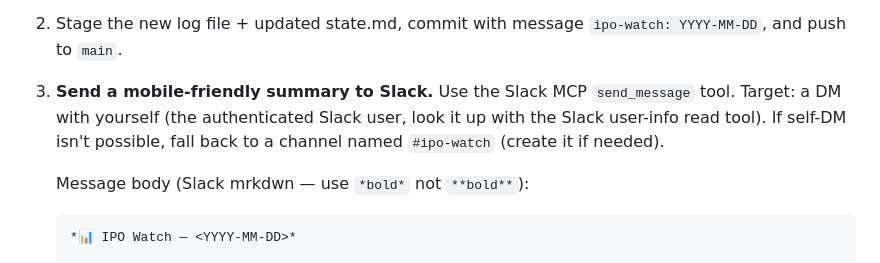
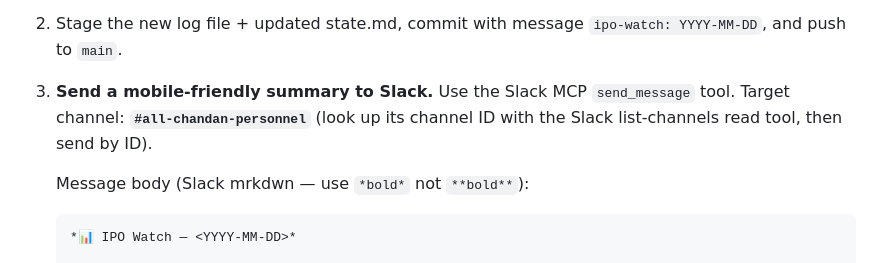
Before and after one commit to chandanshetty01/DailyRoutine, a Markdown page: ipo-watch/PROMPT.md, the part around the change. Rendered like a GitHub page.

```diff
--- a/ipo-watch/PROMPT.md
+++ b/ipo-watch/PROMPT.md
@@ -157,7 +157,7 @@ If a section other than "Next 30 Days" has no items, write `_Nothing today._`
    - **Notes for next run** — short, run-specific reminders for tomorrow (e.g. "CBRS prices tonight — capture first trade").
 2. Stage the new log file + updated state.md, commit with message `ipo-watch: YYYY-MM-DD`, and push to `main`.
 
-3. **Send a mobile-friendly summary to Slack.** Use the Slack MCP `send_message` tool. Target: a DM with yourself (the authenticated Slack user, look it up with the Slack user-info read tool). If self-DM isn't possible, fall back to a channel named `#ipo-watch` (create it if needed).
+3. **Send a mobile-friendly summary to Slack.** Use the Slack MCP `send_message` tool. Target channel: **`#all-chandan-personnel`** (look up its channel ID with the Slack list-channels read tool, then send by ID).
 
    Message body (Slack mrkdwn — use `*bold*` not `**bold**`):
 
```
Also changed, not shown: ipo-watch/PROMPT-MONTHLY.md (+1 -1 lines).
